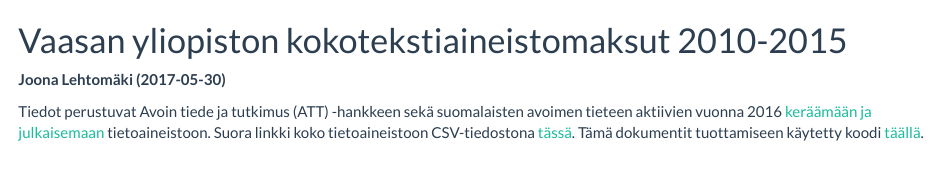
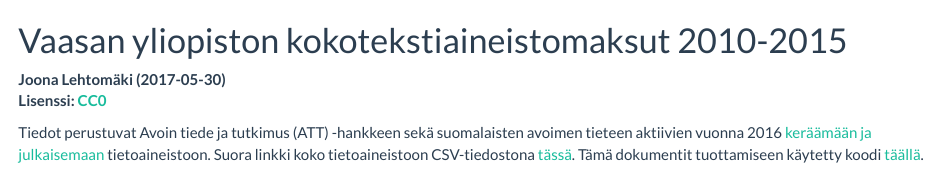
Before and after one commit to jlehtoma/kustantaja_maksut_vaas, an R Markdown document (maksut_vaasayo.Rmd): the page in a window 1100 px wide, from its top. Rendered offline with R 4.5, knitr and Pandoc, with nearby package versions; some code elsewhere in the file could not run offline.

Commit message:
Add link to source code.

````diff
--- a/maksut_vaasayo.Rmd
+++ b/maksut_vaasayo.Rmd
@@ -12,10 +12,11 @@
 # Vaasan yliopiston kokotekstiaineistomaksut 2010-2015
 
 **Joona Lehtomäki (2017-05-30)**
+**Lisenssi: [CC0](https://creativecommons.org/publicdomain/zero/1.0/)**
 
-Tiedot perustuvat Avoin tiede ja tutkimus (ATT) -hankkeen sekä suomalaisten avoimen tieteen aktiivien vuonna 2016 [keräämään ja julkaisemaan](http://avointiede.fi/kustantajahintatietoja) tietoaineistoon. Suora linkki koko tietoaineistoon CSV-tiedostona [tässä](http://avaa.tdata.fi/documents/kuhiti/Kustantajahintatiedot_Koko_Aineisto.csv). Tämä dokumentit tuottamiseen käytetty koodi [täällä]().
+Tiedot perustuvat Avoin tiede ja tutkimus (ATT) -hankkeen sekä suomalaisten avoimen tieteen aktiivien vuonna 2016 [keräämään ja julkaisemaan](http://avointiede.fi/kustantajahintatietoja) tietoaineistoon. Suora linkki koko tietoaineistoon CSV-tiedostona [tässä](http://avaa.tdata.fi/documents/kuhiti/Kustantajahintatiedot_Koko_Aineisto.csv). Tämä dokumentit tuottamiseen käytetty koodi [täällä](https://github.com/jlehtoma/kustantaja_maksut_vaasa).
 
-```{r, data-vaasa, message=FALSE}
+```{r, data-vaasa, message=FALSE, echo=FALSE}
 # Get data
 all_data <- readr::read_csv("http://avaa.tdata.fi/documents/kuhiti/Kustantajahintatiedot_Koko_Aineisto.csv")
 ```
````
